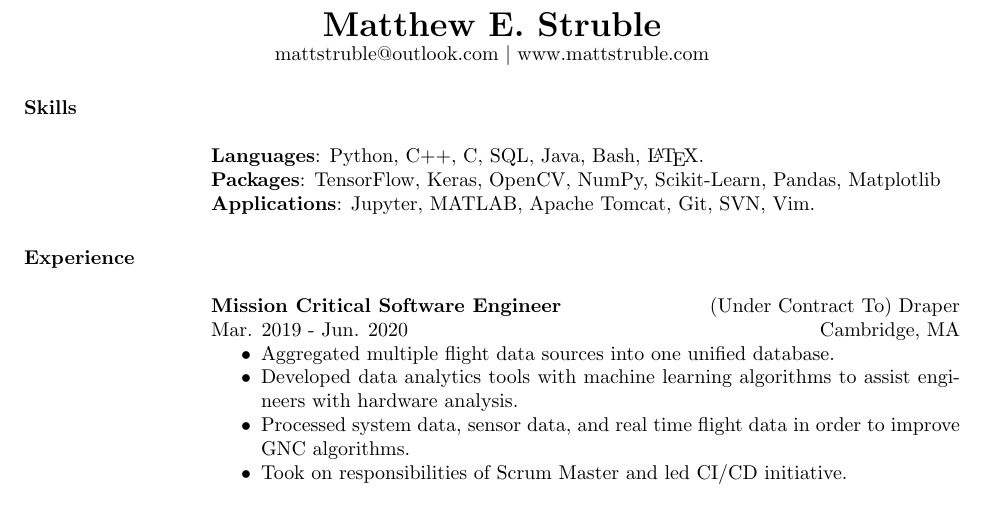
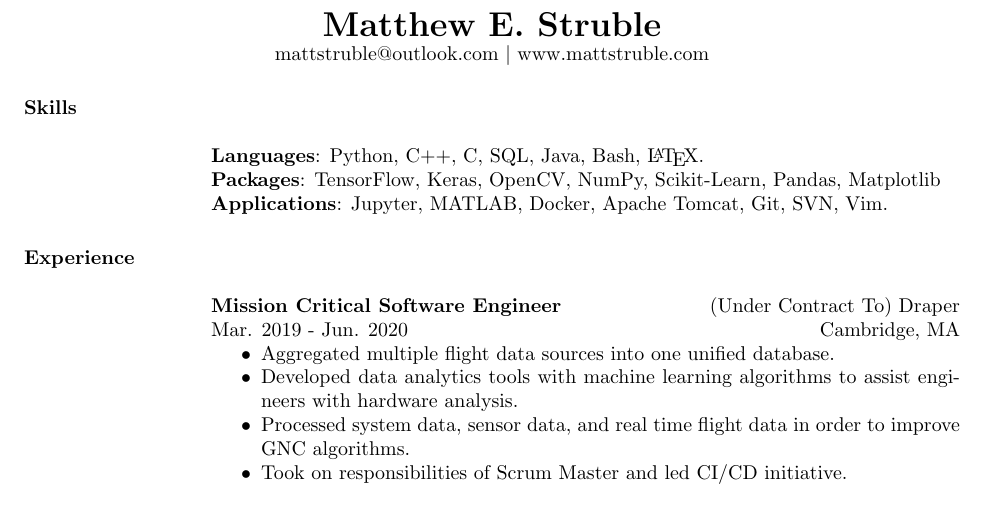
Before and after one commit to mattstruble/resume, a LaTeX CV (struble_resume.tex): part of the page, cut so that both start at the same text. Compiled offline with pdfLaTeX.

Commit message:
Adding Docker experience.

```diff
--- a/struble_resume.tex
+++ b/struble_resume.tex
@@ -94,7 +94,7 @@
 \\
 \textbf{Packages}: TensorFlow, Keras, OpenCV, NumPy, Scikit-Learn, Pandas, Matplotlib
 \\
-\textbf{Applications}: Jupyter, MATLAB, Apache Tomcat, Git, SVN, Vim.
+\textbf{Applications}: Jupyter, MATLAB, Docker, Apache Tomcat, Git, SVN, Vim.
 %-------------------------------------------------------------------------------
 
 %-------------------------------------------------------------------------------
```
Also changed, not shown: struble_resume.pdf.
